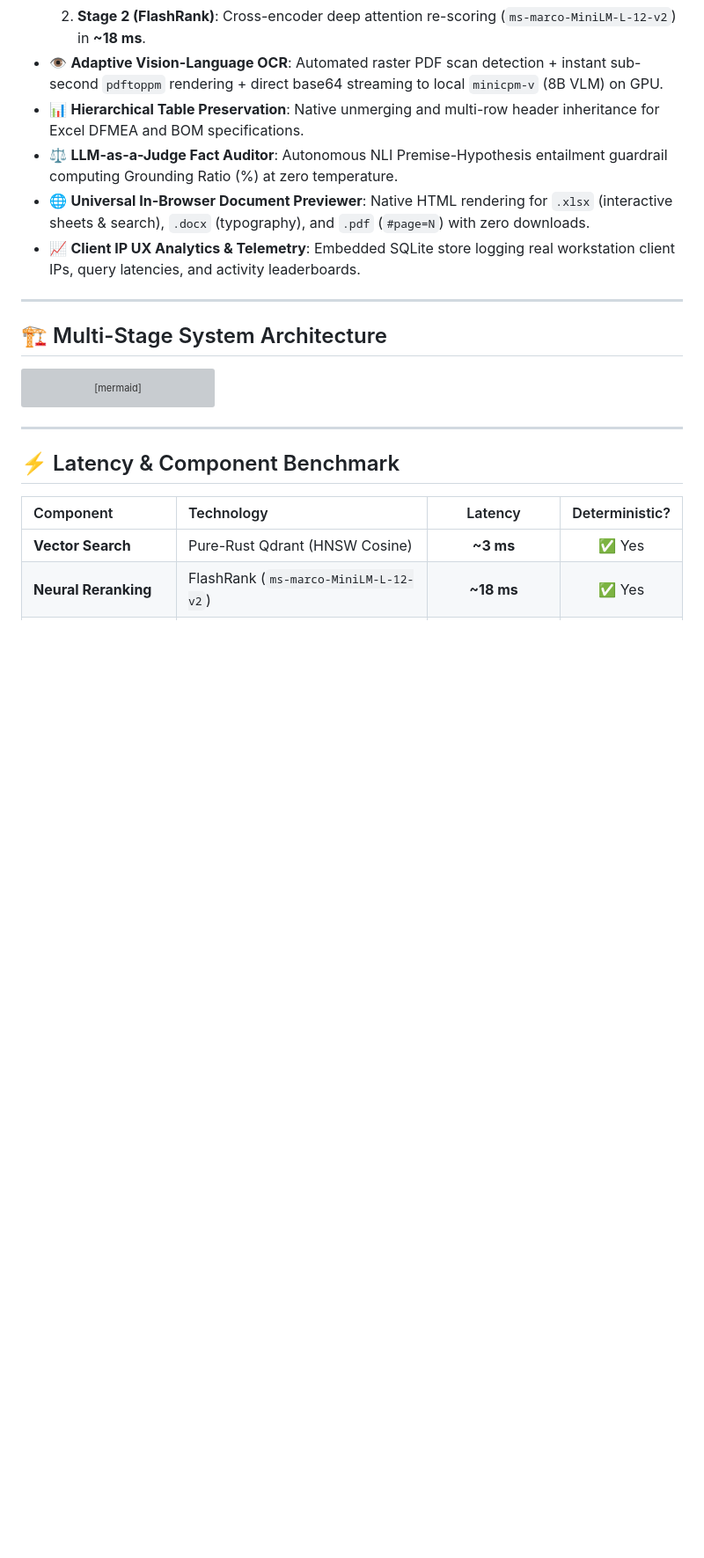
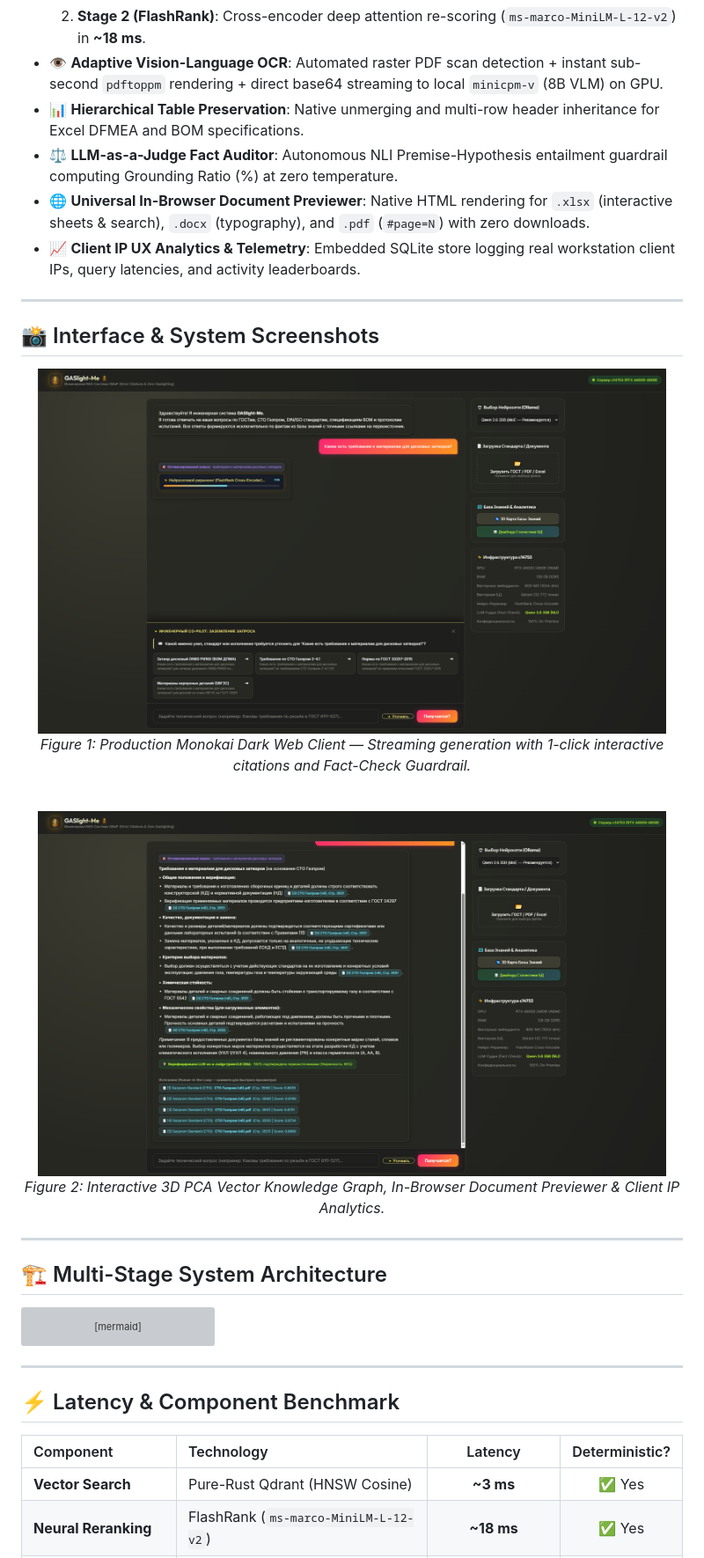
Before and after one commit to Dynobite/Gas_Enterprise_RAG_Engine, a Markdown page: README.md, the part around the change. Shown: that part at 88% size. GitHub-like rendering; pictures changed too: screenshots/Screenshot_1.png (added), screenshots/Screenshot_2.png (added); blank space fills up the shorter version; grey boxes are pictures that could not be loaded.

Commit message:
docs: embed production UI screenshots and 3D graph in README

```diff
--- a/README.md
+++ b/README.md
@@ -26,6 +26,18 @@
 * ⚖️ **LLM-as-a-Judge Fact Auditor**: Autonomous NLI Premise-Hypothesis entailment guardrail computing Grounding Ratio (%) at zero temperature.
 * 🌐 **Universal In-Browser Document Previewer**: Native HTML rendering for `.xlsx` (interactive sheets & search), `.docx` (typography), and `.pdf` (`#page=N`) with zero downloads.
 * 📈 **Client IP UX Analytics & Telemetry**: Embedded SQLite store logging real workstation client IPs, query latencies, and activity leaderboards.
+
+---
+
+## 📸 Interface & System Screenshots
+
+<div align="center">
+  <img src="screenshots/Screenshot_1.png" alt="Engineering Q&A Interface & Citations" width="95%" />
+  <p><em>Figure 1: Production Monokai Dark Web Client — Streaming generation with 1-click interactive citations and Fact-Check Guardrail.</em></p>
+  <br/>
+  <img src="screenshots/Screenshot_2.png" alt="3D Knowledge Graph & Analytics" width="95%" />
+  <p><em>Figure 2: Interactive 3D PCA Vector Knowledge Graph, In-Browser Document Previewer & Client IP Analytics.</em></p>
+</div>
 
 ---
 
```
